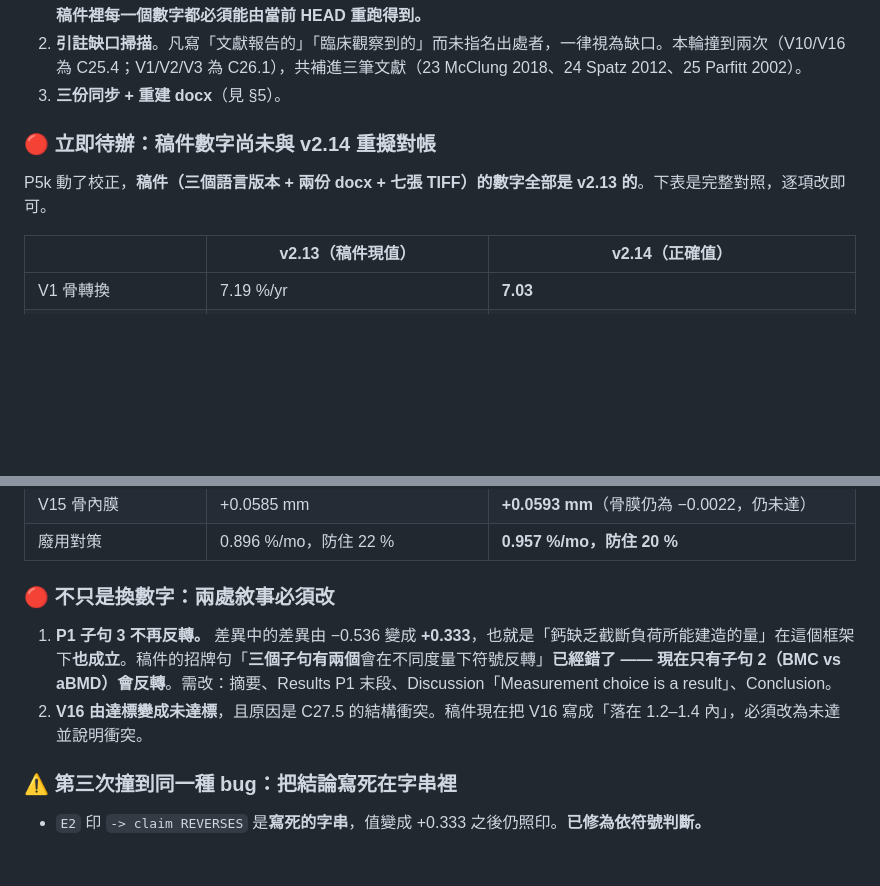
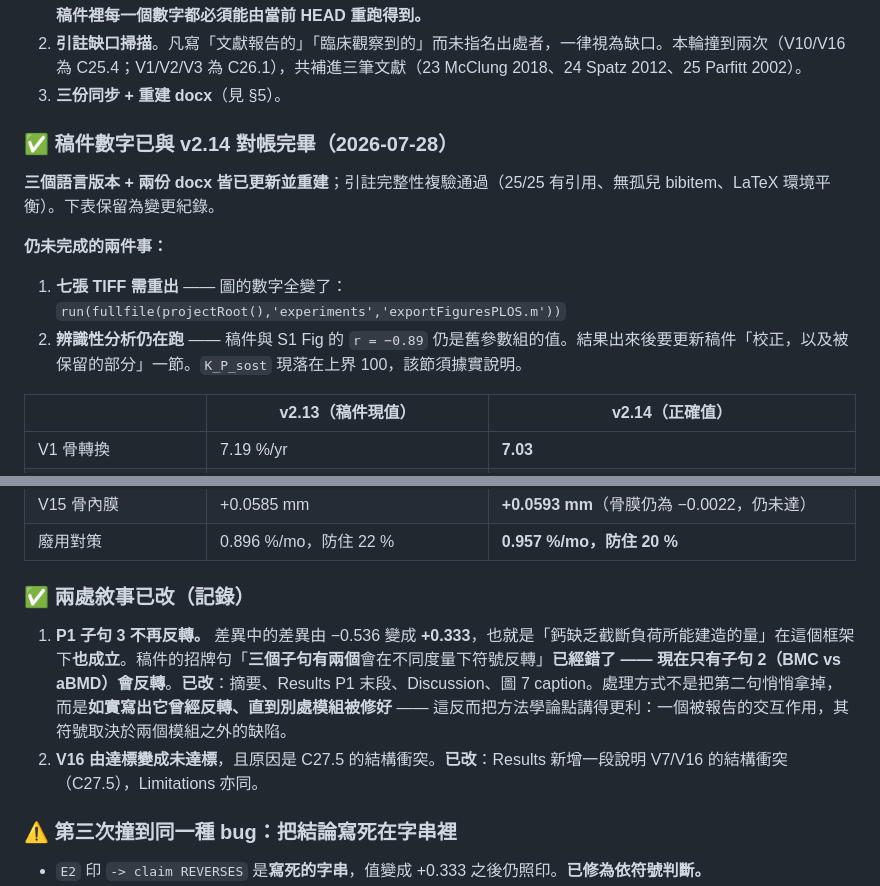
Before and after one commit to myhsieh1002/bone-mechanostat, a Markdown page: HANDOFF.md, 2 parts joined by grey strips. Rendered like a GitHub page; blank space fills up the shorter version.

Commit message:
Mark the manuscript reconciliation done
All three formats and both .docx rebuilt against v2.14; citation
integrity re-verified. Records what changed and what is still open: the
seven TIFFs need regenerating and the identifiability re-run is still in
flight, so the r = -0.89 ridge correlation in the text is still the old
parameter set's value.

Co-Authored-By: Claude Opus 5 <noreply@anthropic.com>

```diff
--- a/HANDOFF.md
+++ b/HANDOFF.md
@@ -32,9 +32,13 @@
 2. **引註缺口掃描**。凡寫「文獻報告的」「臨床觀察到的」而未指名出處者，一律視為缺口。本輪撞到兩次（V10/V16 為 C25.4；V1/V2/V3 為 C26.1），共補進三筆文獻（23 McClung 2018、24 Spatz 2012、25 Parfitt 2002）。
 3. **三份同步 + 重建 docx**（見 §5）。
 
-### 🔴 立即待辦：稿件數字尚未與 v2.14 重擬對帳
+### ✅ 稿件數字已與 v2.14 對帳完畢（2026-07-28）
 
-P5k 動了校正，**稿件（三個語言版本 + 兩份 docx + 七張 TIFF）的數字全部是 v2.13 的**。下表是完整對照，逐項改即可。
+**三個語言版本 + 兩份 docx 皆已更新並重建**；引註完整性複驗通過（25/25 有引用、無孤兒 bibitem、LaTeX 環境平衡）。下表保留為變更紀錄。
+
+**仍未完成的兩件事：**
+1. **七張 TIFF 需重出** —— 圖的數字全變了：`run(fullfile(projectRoot(),'experiments','exportFiguresPLOS.m'))`
+2. **辨識性分析仍在跑** —— 稿件與 S1 Fig 的 `r = −0.89` 仍是舊參數組的值。結果出來後要更新稿件「校正，以及被保留的部分」一節。`K_P_sost` 現落在上界 100，該節須據實說明。
 
 | | v2.13（稿件現值） | **v2.14（正確值）** |
 |---|---|---|
@@ -70,10 +74,10 @@ P5k 動了校正，**稿件（三個語言版本 + 兩份 docx + 七張 TIFF）
 | V15 骨內膜 | +0.0585 mm | **+0.0593 mm**（骨膜仍為 −0.0022，仍未達） |
 | 廢用對策 | 0.896 %/mo，防住 22 % | **0.957 %/mo，防住 20 %** |
 
-### 🔴 不只是換數字：兩處敘事必須改
+### ✅ 兩處敘事已改（記錄）
 
-1. **P1 子句 3 不再反轉。** 差異中的差異由 −0.536 變成 **+0.333**，也就是「鈣缺乏截斷負荷所能建造的量」在這個框架下**也成立**。稿件的招牌句「**三個子句有兩個**會在不同度量下符號反轉」**已經錯了 —— 現在只有子句 2（BMC vs aBMD）會反轉**。需改：摘要、Results P1 末段、Discussion「Measurement choice is a result」、Conclusion。
-2. **V16 由達標變成未達標**，且原因是 C27.5 的結構衝突。稿件現在把 V16 寫成「落在 1.2–1.4 內」，必須改為未達並說明衝突。
+1. **P1 子句 3 不再反轉。** 差異中的差異由 −0.536 變成 **+0.333**，也就是「鈣缺乏截斷負荷所能建造的量」在這個框架下**也成立**。稿件的招牌句「**三個子句有兩個**會在不同度量下符號反轉」**已經錯了 —— 現在只有子句 2（BMC vs aBMD）會反轉**。**已改**：摘要、Results P1 末段、Discussion、圖 7 caption。處理方式不是把第二句悄悄拿掉，而是**如實寫出它曾經反轉、直到別處模組被修好** —— 這反而把方法學論點講得更利：一個被報告的交互作用，其符號取決於兩個模組之外的缺陷。
+2. **V16 由達標變成未達標**，且原因是 C27.5 的結構衝突。**已改**：Results 新增一段說明 V7/V16 的結構衝突（C27.5），Limitations 亦同。
 
 ### ⚠️ 第三次撞到同一種 bug：把結論寫死在字串裡
 
```
